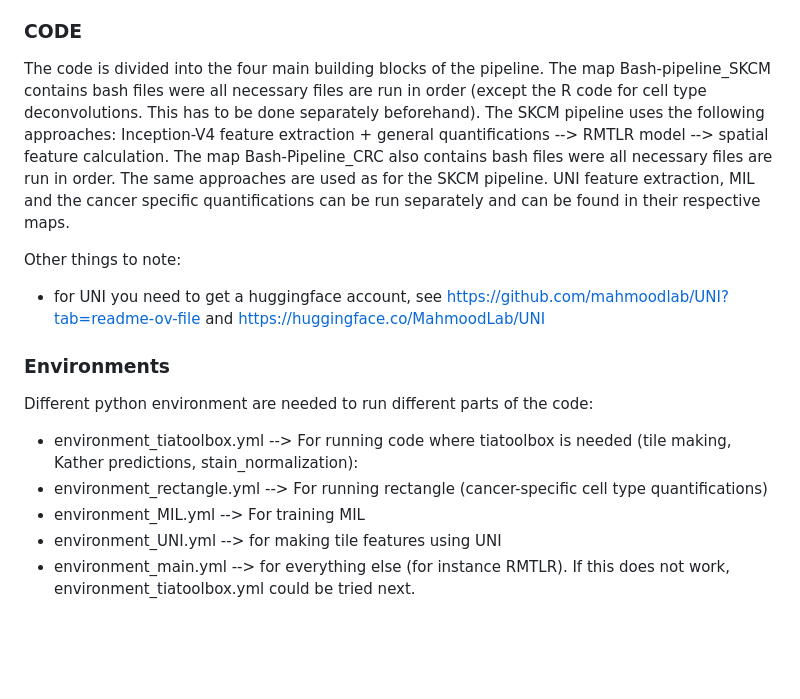
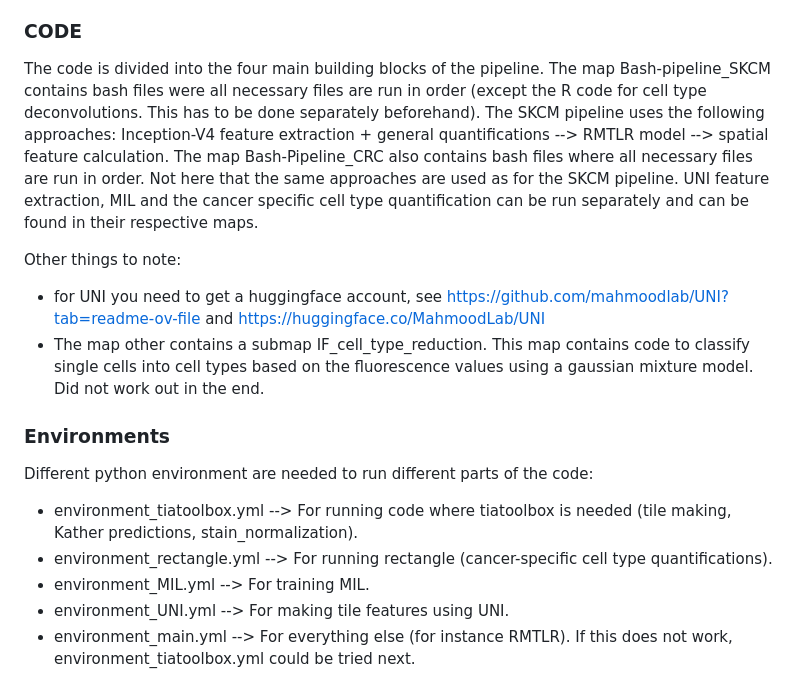
Before and after one commit to ElineFleurVos/Spatial-cell-type-analysis, a Markdown page: README.md, the part around the change. GitHub-like rendering; blank space fills up the shorter version.

```diff
--- a/README.md
+++ b/README.md
@@ -41,16 +41,16 @@ Data used in this project are not included on the GitHub and can be shared on re
 
 ### CODE
 
-The code is divided into the four main building blocks of the pipeline. The map Bash-pipeline_SKCM contains bash files were all necessary files are run in order (except the R code for cell type deconvolutions. This has to be done separately beforehand). The SKCM pipeline uses the following approaches: Inception-V4 feature extraction + general quantifications --> RMTLR model --> spatial feature calculation. The map Bash-Pipeline_CRC also contains bash files were all necessary files are run in order. The same approaches are used as for the SKCM pipeline. UNI feature extraction, MIL and the cancer specific quantifications can be run separately and can be found in their respective maps.
+The code is divided into the four main building blocks of the pipeline. The map Bash-pipeline_SKCM contains bash files were all necessary files are run in order (except the R code for cell type deconvolutions. This has to be done separately beforehand). The SKCM pipeline uses the following approaches: Inception-V4 feature extraction + general quantifications --> RMTLR model --> spatial feature calculation. The map Bash-Pipeline_CRC also contains bash files where all necessary files are run in order. Not here that the same approaches are used as for the SKCM pipeline. UNI feature extraction, MIL and the cancer specific cell type quantification can be run separately and can be found in their respective maps.
 
 Other things to note:
 - for UNI you need to get a huggingface account, see https://github.com/mahmoodlab/UNI?tab=readme-ov-file and https://huggingface.co/MahmoodLab/UNI
-
+- The map other contains a submap IF_cell_type_reduction. This map contains code to classify single cells into cell types based on the fluorescence values using a gaussian mixture model. Did not work out in the end.
 
 ### Environments
 Different python environment are needed to run different parts of the code:
-- environment_tiatoolbox.yml --> For running code where tiatoolbox is needed (tile making, Kather predictions, stain_normalization):
-- environment_rectangle.yml --> For running rectangle (cancer-specific cell type quantifications)
-- environment_MIL.yml --> For training MIL
-- environment_UNI.yml --> for making tile features using UNI
-- environment_main.yml --> for everything else (for instance RMTLR). If this does not work, environment_tiatoolbox.yml could be tried next.
+- environment_tiatoolbox.yml --> For running code where tiatoolbox is needed (tile making, Kather predictions, stain_normalization).
+- environment_rectangle.yml --> For running rectangle (cancer-specific cell type quantifications).
+- environment_MIL.yml --> For training MIL.
+- environment_UNI.yml --> For making tile features using UNI.
+- environment_main.yml --> For everything else (for instance RMTLR). If this does not work, environment_tiatoolbox.yml could be tried next.
```
